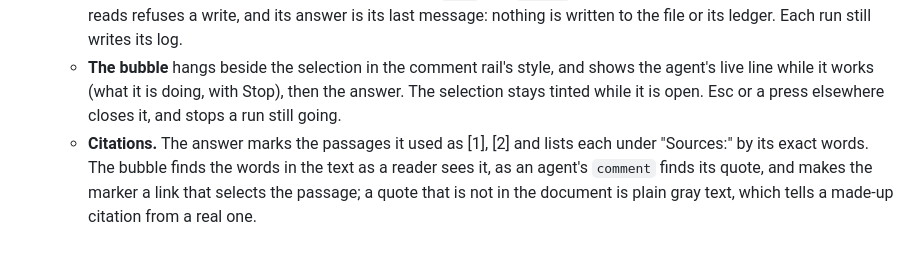
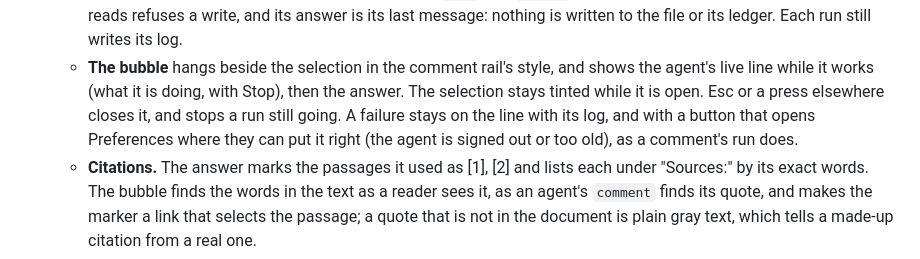
Before and after one commit to skadauke/redlines, a Markdown page: docs/design.md, the part around the change. GitHub-like rendering.

```diff
--- a/docs/design.md
+++ b/docs/design.md
@@ -1293,7 +1293,9 @@ Agent edits are animated, like a streaming chat answer.
     written to the file or its ledger. Each run still writes its log.
   - **The bubble** hangs beside the selection in the comment rail's style, and shows the agent's
     live line while it works (what it is doing, with Stop), then the answer. The selection stays
-    tinted while it is open. Esc or a press elsewhere closes it, and stops a run still going.
+    tinted while it is open. Esc or a press elsewhere closes it, and stops a run still going. A
+    failure stays on the line with its log, and with a button that opens Preferences where they
+    can put it right (the agent is signed out or too old), as a comment's run does.
   - **Citations.** The answer marks the passages it used as [1], [2] and lists each under
     "Sources:" by its exact words. The bubble finds the words in the text as a reader sees it, as
     an agent's `comment` finds its quote, and makes the marker a link that selects the passage; a
```
Also changed, not shown: AGENTS.md (+9 -6 lines).
